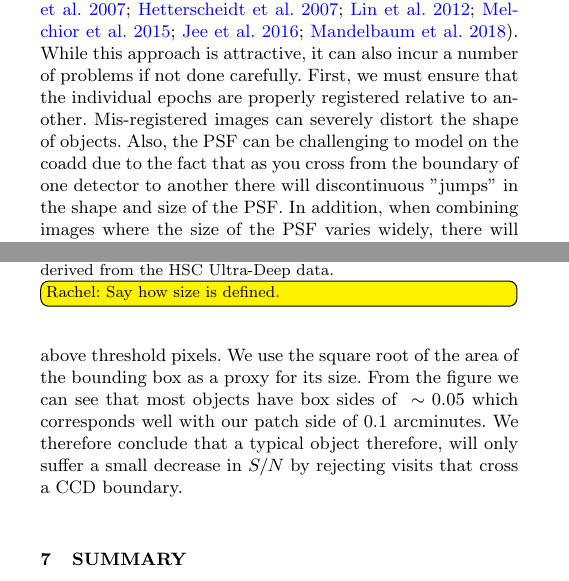
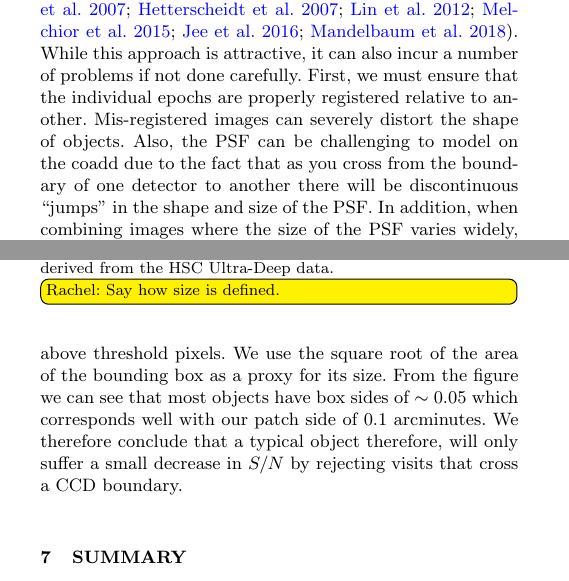
Before and after one commit to esheldon/coadds-paper, a LaTeX paper (coadds.tex): two parts of the columns of pages 1 and 6 of 9, joined at a grey line, cut so that both start at the same text. Compiled offline with pdfLaTeX; a LaTeX package or settings file that is missing is left out.

Commit message:
just some minor latex issues

```diff
--- a/coadds.tex
+++ b/coadds.tex
@@ -128,10 +128,10 @@ a number of problems if not done carefully.  First, we must ensure that the
 individual epochs are properly registered relative to another.  Mis-registered
 images can severely distort the shape of objects. Also, the PSF can be
 challenging to model on the coadd due to the fact that as you cross from the
-boundary of one detector to another there will discontinuous "jumps" in the
+boundary of one detector to another there will be discontinuous ``jumps'' in the
 shape and size of the PSF.  In addition, when combining images where the size
 of the PSF varies widely, there will be loss in S/N by doing a simple average.
-We discuss these problems in more detail in Section ~\ref{Section:Coaddition}.
+We discuss these problems in more detail in Section~\ref{Section:Coaddition}.
 Method \ref{method:second} has been used in fewer cases \citep{Jarvis2003}.
 The main problem with this approach is that there will be objects that do not
 have a large enough $S/N$ to be detected on any individual epoch, but will be
@@ -625,7 +625,7 @@ at large separations.
 The blend sizes are computed from the bounding box of the above threshold
 pixels.  We use the square root of the area of the bounding box as a proxy for
 its size.  From the figure we can see that most objects have box sides of
-$~\sim 0.05$ which corresponds well with our patch side of 0.1 arcminutes.  We
+$\sim 0.05$ which corresponds well with our patch side of 0.1 arcminutes.  We
 therefore conclude that a typical object therefore, will only suffer a small
 decrease in $S/N$ by rejecting visits that cross a CCD boundary.
 
```
Also changed, not shown: coadds.tex (6 more changed lines).
